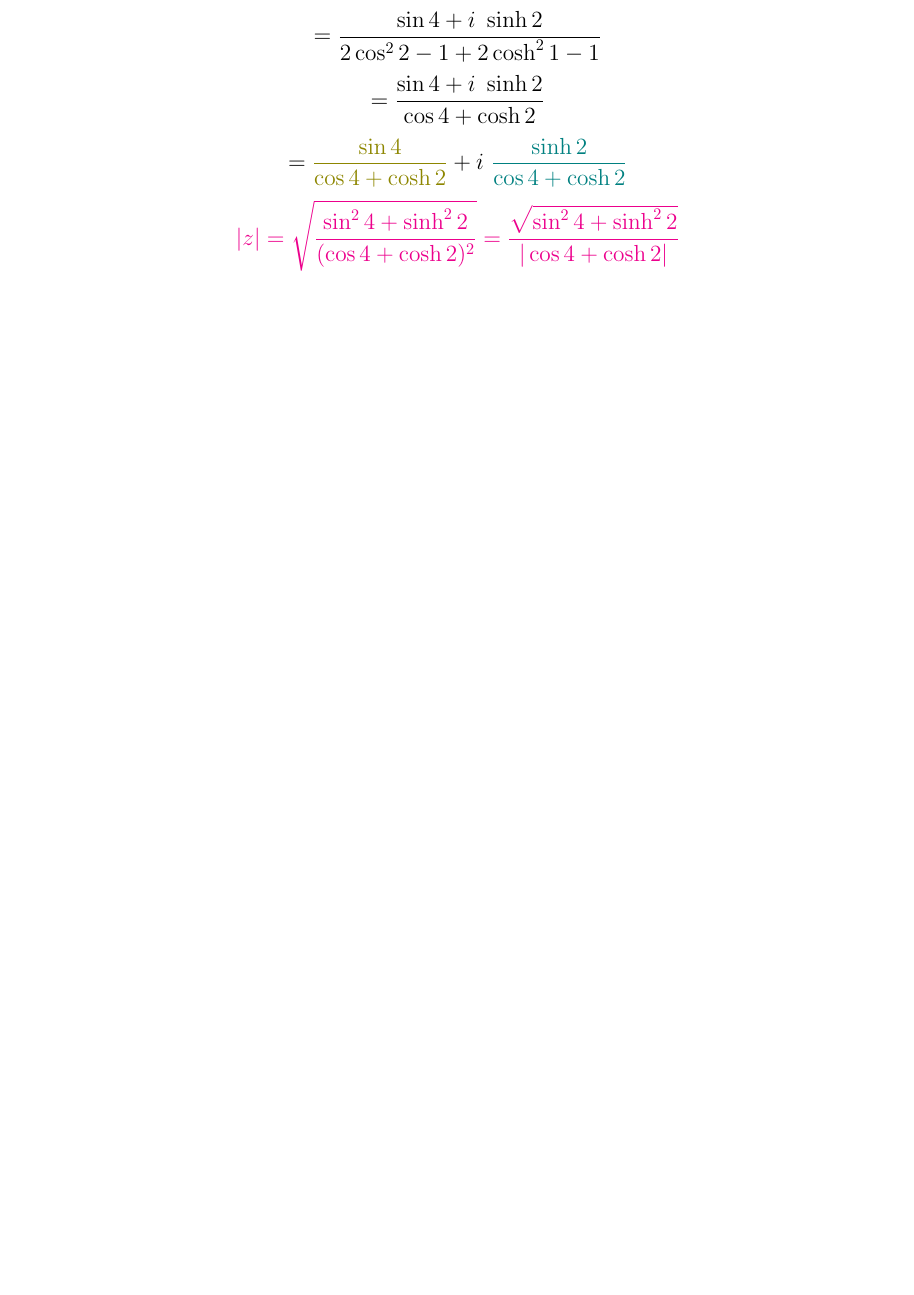
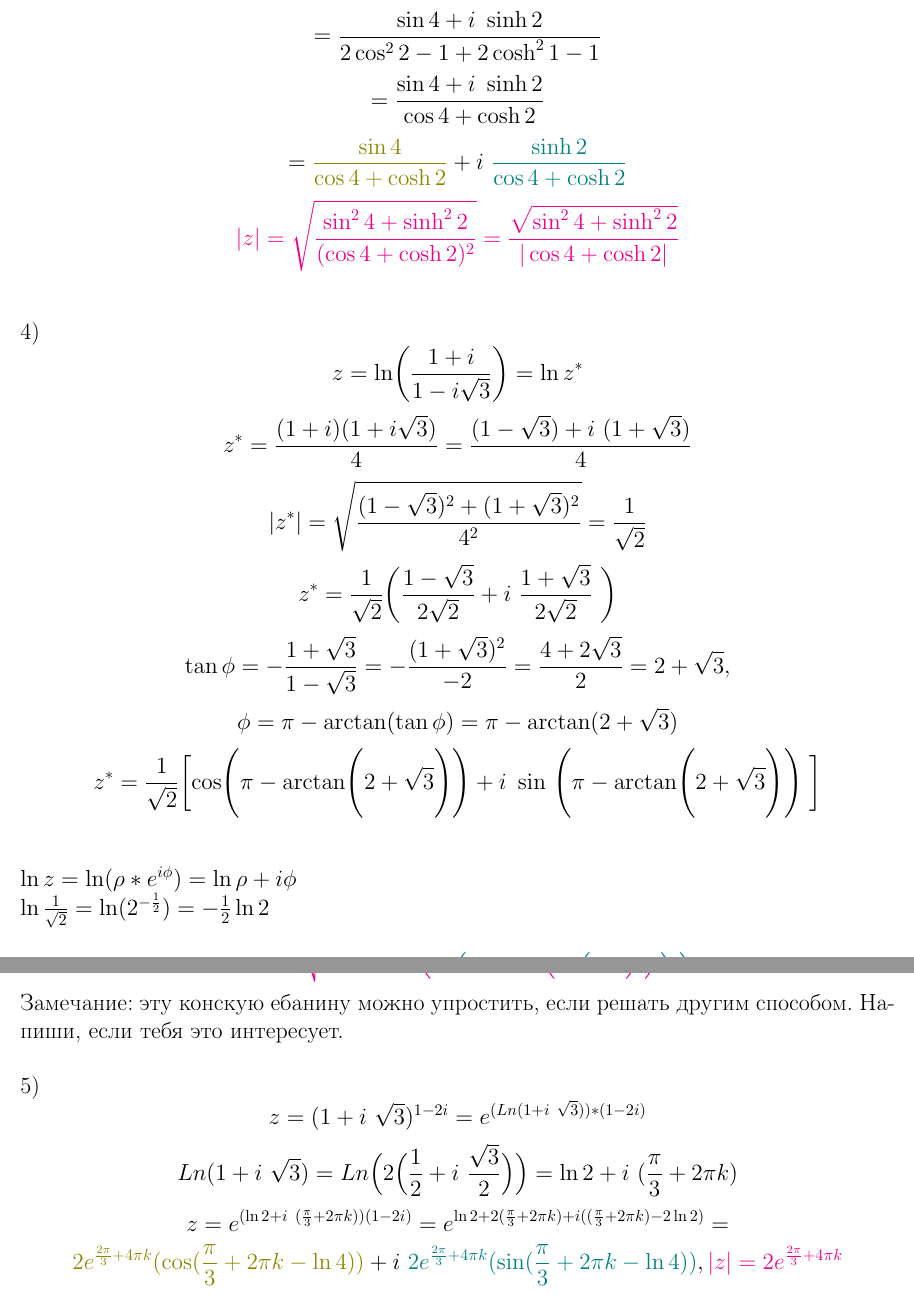
Before and after one commit to x6x4/yurochka, a LaTeX document (yurochka.tex): part of page 4 of 4 before the commit and two parts of pages 4 and 5 of 5 after it, the two joined at a grey line, cut so that both start at the same text, the shorter picture padded with empty space. Compiled offline with pdfLaTeX.

Commit message:
new changes

```diff
--- a/yurochka.tex
+++ b/yurochka.tex
@@ -227,3 +227,66 @@ $\cosh iz = \cos z = \cos (-z)\\ -i \sinh (-z) = i\sinh z = \sin iz\\
     \color{magenta}|z|=\sqrt{\frac{\sin^2 4+\sinh^2 2}{(\cos4 + \cosh 2)^2}}=
     \frac{\sqrt{\sin^2 4+\sinh^2 2}}{|\cos4 + \cosh 2|}
 \end{displaymath}
+\\ \\
+4)
+\begin{displaymath}
+    z=\ln\biggl(\frac{1+i}{1-i\sqrt{3}}\biggr)=\ln z^*
+\end{displaymath}
+\begin{displaymath}
+    z^* = \frac{(1+i)(1+i\sqrt{3})}{4}= \frac{(1-\sqrt{3})+i \ (1+\sqrt{3})}{4}
+\end{displaymath}
+\begin{displaymath}
+    |z^*|=\sqrt{\frac{(1-\sqrt{3})^2+(1+\sqrt{3})^2}{4^2}}=\frac{1}{\sqrt{2}}
+\end{displaymath}
+\begin{displaymath}
+    z^*=\frac{1}{\sqrt{2}}
+    \biggl(\frac{1-\sqrt{3}}{2\sqrt{2}}+i \ \frac{1+\sqrt{3}}{2\sqrt{2}}\ \biggr)
+\end{displaymath}
+\begin{displaymath}
+    \tan \phi = -\frac{1+\sqrt{3}}{1-\sqrt{3}}=-\frac{(1+\sqrt{3})^2}{-2}=
+    \frac{4+2\sqrt{3}}{2}=2+\sqrt{3},
+\end{displaymath}
+\begin{displaymath}
+    \phi = \pi - \arctan(\tan \phi)=\pi - \arctan(2+\sqrt{3})
+\end{displaymath}
+\begin{displaymath}
+    z^*=\frac{1}{\sqrt{2}}
+    \biggl[\cos
+    \Biggl(\pi - \arctan\Biggl(2+\sqrt{3}\Biggr)\Biggr)
+    +i \ \sin \ \Biggl(\pi - \arctan\Biggl(2+\sqrt{3}\Biggr)\Biggr)\ \biggr]
+\end{displaymath}
+\\ \\
+$\ln z = \ln (\rho * e ^ {i\phi}) = \ln \rho + i \phi$\\
+$\ln \frac{1}{\sqrt{2}} = \ln (2^{-\frac{1}{2}}) = -\frac{1}{2}\ln 2$
+\begin{displaymath}
+    z=\ln z^* = \textcolor{olive}{-\frac{1}{2}\ln 2}
+    +i \ \textcolor{teal}
+    {\Biggl(\pi - \arctan\Biggl(2+\sqrt{3}\Biggr)\Biggr)}
+\end{displaymath}
+\begin{displaymath}
+    \color{magenta}|z|=\sqrt{\frac{1}{4}\ln ^2 2+
+    \Biggl(\pi - \arctan\Biggl(2+\sqrt{3}\Biggr)\Biggr)^2}
+\end{displaymath}
+Замечание: эту конскую ебанину можно упростить, если решать другим способом.
+Напиши, если тебя это интересует.\\
+\\
+5)
+\begin{displaymath}
+    z=(1+ i \ \sqrt{3})^{1-2i}=e^{(Ln(1+ i \ \sqrt{3}))*(1-2i)}
+\end{displaymath}
+\begin{displaymath}
+    Ln(1+ i \ \sqrt{3})
+    =Ln \Bigl(2\Bigl(\frac{1}{2}+i\ \frac{\sqrt{3}}{2}\Bigr)\Bigr)=
+    \ln2 + i\ (\frac{\pi}{3}+2\pi k)
+\end{displaymath}
+\begin{displaymath}
+    z=e^{(\ln2 + i\ (\frac{\pi}{3}+2\pi k))(1-2i)}
+    =e^{\ln2+2(\frac{\pi}{3}+2\pi k)+i((\frac{\pi}{3}+2\pi k)-2\ln2)}=
+\end{displaymath}
+\begin{displaymath}
+    \textcolor{olive}
+    {2e^{\frac{2\pi}{3}+4\pi k}(\cos (\frac{\pi}{3}+2\pi k-\ln4))}+
+    i\ \textcolor{teal}
+    {2e^{\frac{2\pi}{3}+4\pi k}(\sin (\frac{\pi}{3}+2\pi k-\ln4))}
+    , \color{magenta}|z| = 2e^{\frac{2\pi}{3}+4\pi k}
+\end{displaymath}
```
Also changed, not shown: yurochka.pdf, yurochka.tex (6 more changed lines).
